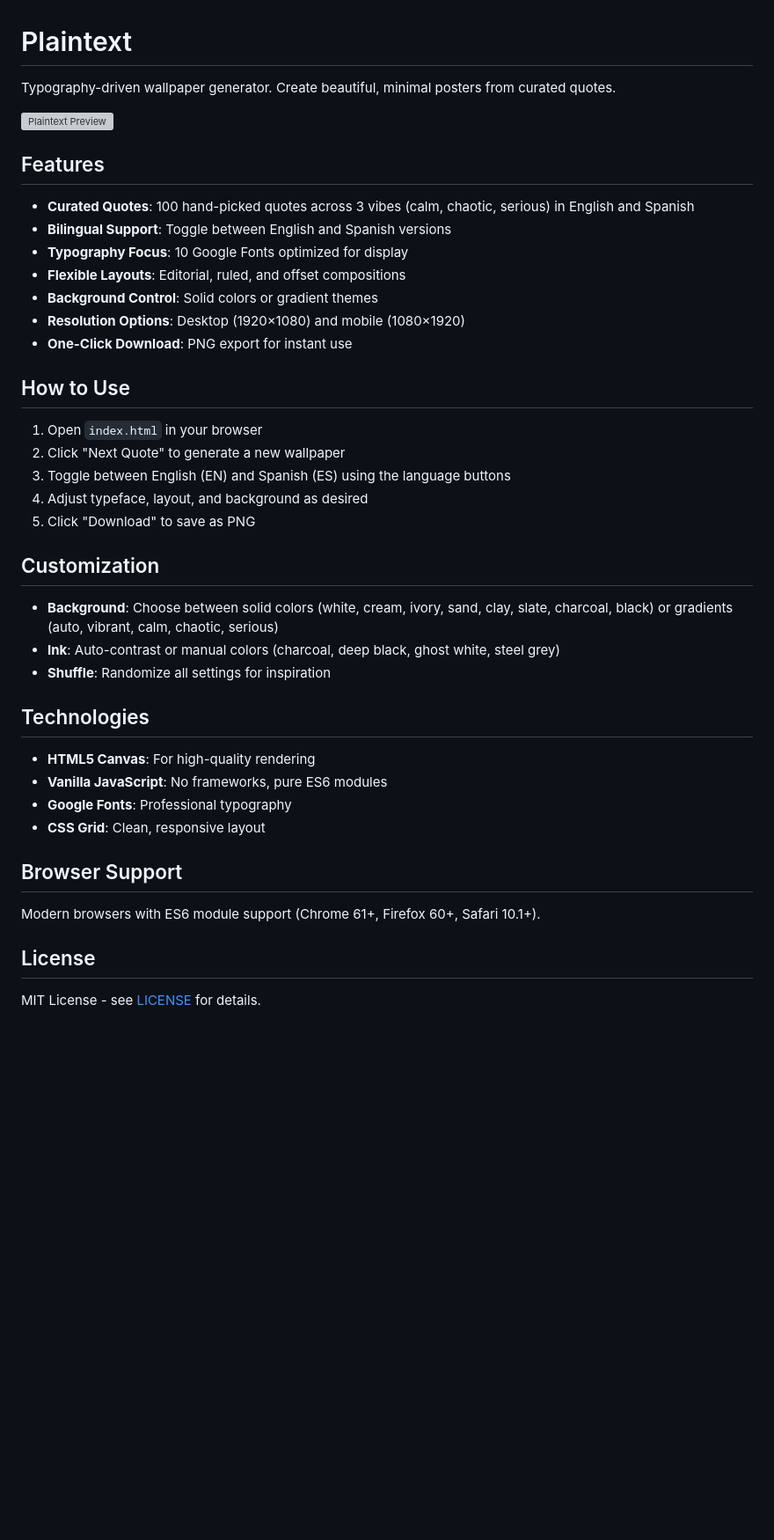
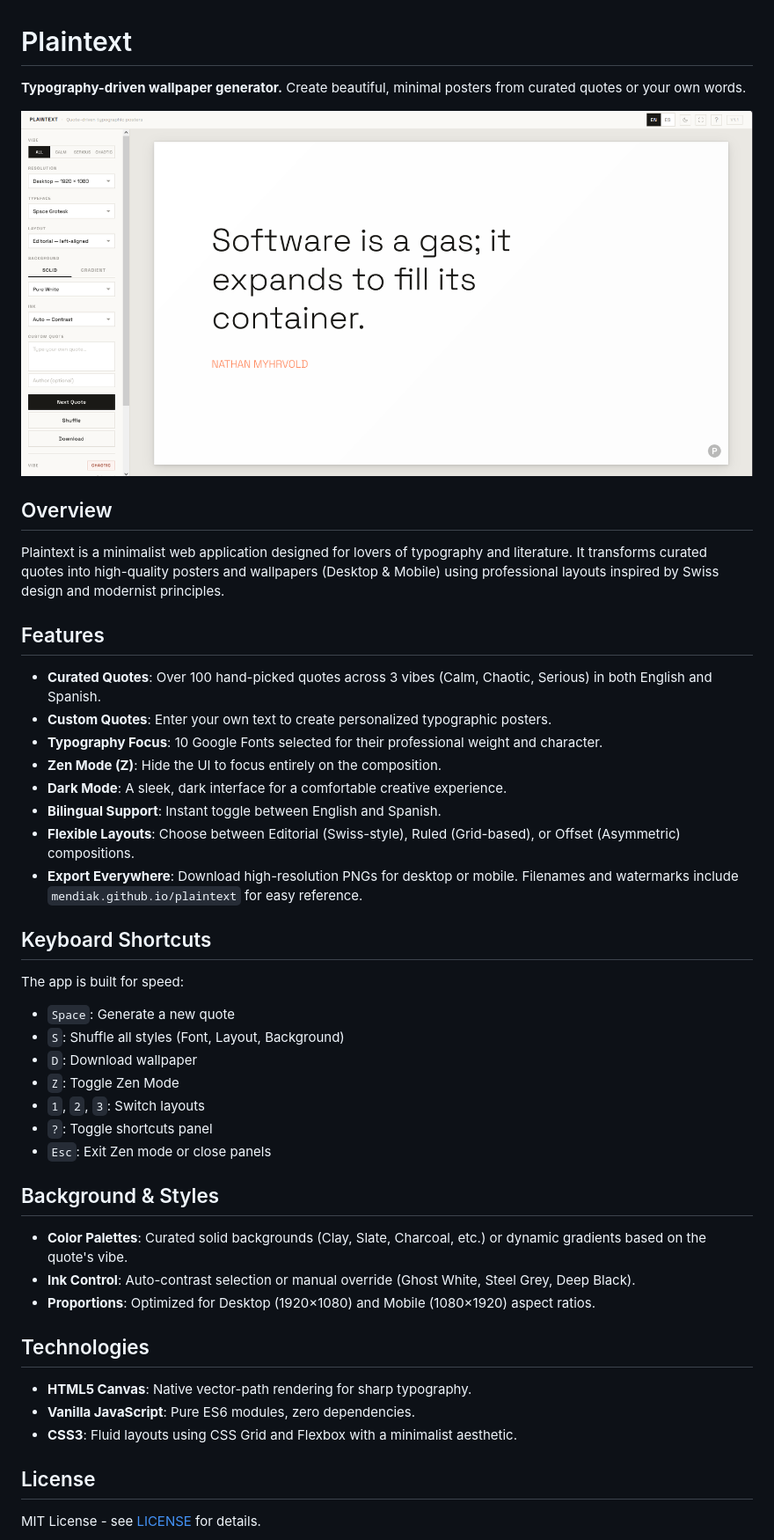
Before and after one commit to Mendiak/plaintext, a Markdown page: README.md, the part around the change. Shown: that part at 88% size. Rendered like a GitHub page; pictures changed too: assets/preview.png (added); blank space fills up the shorter version; grey boxes are pictures that could not be loaded.

Commit message:
docs: update README with new features and shortcuts and add preview image asset

```diff
--- a/README.md
+++ b/README.md
@@ -1,43 +1,46 @@
 # Plaintext
 
-Typography-driven wallpaper generator. Create beautiful, minimal posters from curated quotes.
+**Typography-driven wallpaper generator.** Create beautiful, minimal posters from curated quotes or your own words.
 
-![Plaintext Preview](https://via.placeholder.com/800x400/1a1916/f8f7f4?text=Plaintext+Wallpaper+Generator)
+![Plaintext Preview](./assets/preview.png)
+
+## Overview
+
+Plaintext is a minimalist web application designed for lovers of typography and literature. It transforms curated quotes into high-quality posters and wallpapers (Desktop & Mobile) using professional layouts inspired by Swiss design and modernist principles.
 
 ## Features
 
-- **Curated Quotes**: 100 hand-picked quotes across 3 vibes (calm, chaotic, serious) in English and Spanish
-- **Bilingual Support**: Toggle between English and Spanish versions
-- **Typography Focus**: 10 Google Fonts optimized for display
-- **Flexible Layouts**: Editorial, ruled, and offset compositions
-- **Background Control**: Solid colors or gradient themes
-- **Resolution Options**: Desktop (1920×1080) and mobile (1080×1920)
-- **One-Click Download**: PNG export for instant use
+- **Curated Quotes**: Over 100 hand-picked quotes across 3 vibes (Calm, Chaotic, Serious) in both English and Spanish.
+- **Custom Quotes**: Enter your own text to create personalized typographic posters.
+- **Typography Focus**: 10 Google Fonts selected for their professional weight and character.
+- **Zen Mode (Z)**: Hide the UI to focus entirely on the composition.
+- **Dark Mode**: A sleek, dark interface for a comfortable creative experience.
+- **Bilingual Support**: Instant toggle between English and Spanish.
+- **Flexible Layouts**: Choose between Editorial (Swiss-style), Ruled (Grid-based), or Offset (Asymmetric) compositions.
+- **Export Everywhere**: Download high-resolution PNGs for desktop or mobile. Filenames and watermarks include `mendiak.github.io/plaintext` for easy reference.
 
-## How to Use
+## Keyboard Shortcuts
 
-1. Open `index.html` in your browser
-2. Click "Next Quote" to generate a new wallpaper
-3. Toggle between English (EN) and Spanish (ES) using the language buttons
-4. Adjust typeface, layout, and background as desired
-5. Click "Download" to save as PNG
+The app is built for speed:
+- `Space`: Generate a new quote
+- `S`: Shuffle all styles (Font, Layout, Background)
+- `D`: Download wallpaper
+- `Z`: Toggle Zen Mode
+- `1`, `2`, `3`: Switch layouts
+- `?`: Toggle shortcuts panel
+- `Esc`: Exit Zen mode or close panels
 
-## Customization
+## Background & Styles
 
-- **Background**: Choose between solid colors (white, cream, ivory, sand, clay, slate, charcoal, black) or gradients (auto, vibrant, calm, chaotic, serious)
-- **Ink**: Auto-contrast or manual colors (charcoal, deep black, ghost white, steel grey)
-- **Shuffle**: Randomize all settings for inspiration
+- **Color Palettes**: Curated solid backgrounds (Clay, Slate, Charcoal, etc.) or dynamic gradients based on the quote's vibe.
+- **Ink Control**: Auto-contrast selection or manual override (Ghost White, Steel Grey, Deep Black).
+- **Proportions**: Optimized for Desktop (1920×1080) and Mobile (1080×1920) aspect ratios.
 
 ## Technologies
 
-- **HTML5 Canvas**: For high-quality rendering
-- **Vanilla JavaScript**: No frameworks, pure ES6 modules
-- **Google Fonts**: Professional typography
-- **CSS Grid**: Clean, responsive layout
-
-## Browser Support
-
-Modern browsers with ES6 module support (Chrome 61+, Firefox 60+, Safari 10.1+).
+- **HTML5 Canvas**: Native vector-path rendering for sharp typography.
+- **Vanilla JavaScript**: Pure ES6 modules, zero dependencies.
+- **CSS3**: Fluid layouts using CSS Grid and Flexbox with a minimalist aesthetic.
 
 ## License
 
```
